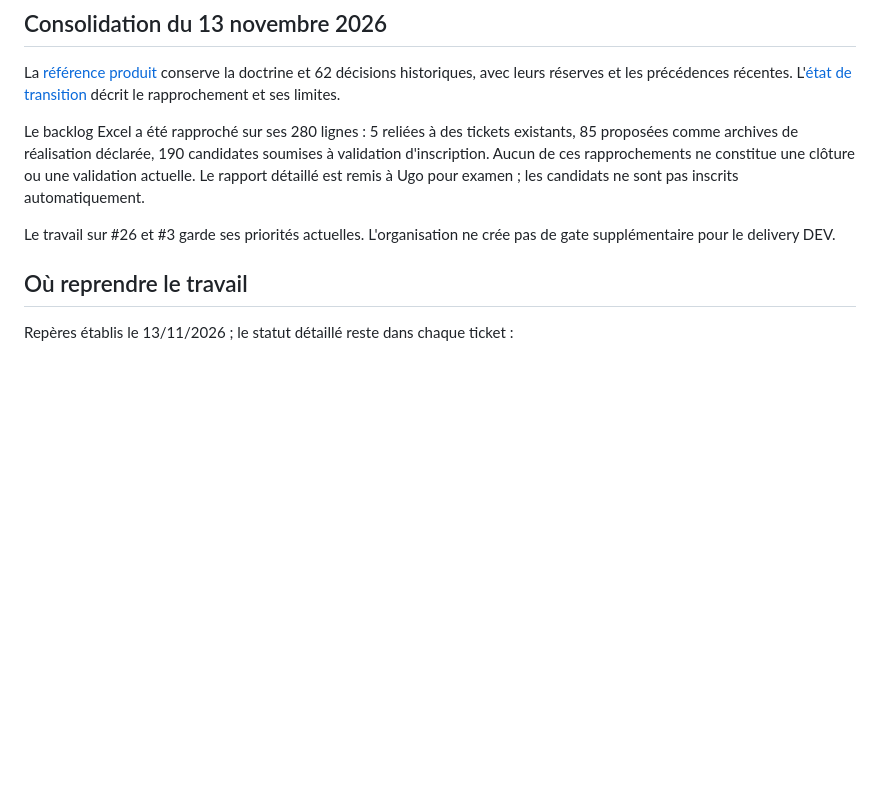
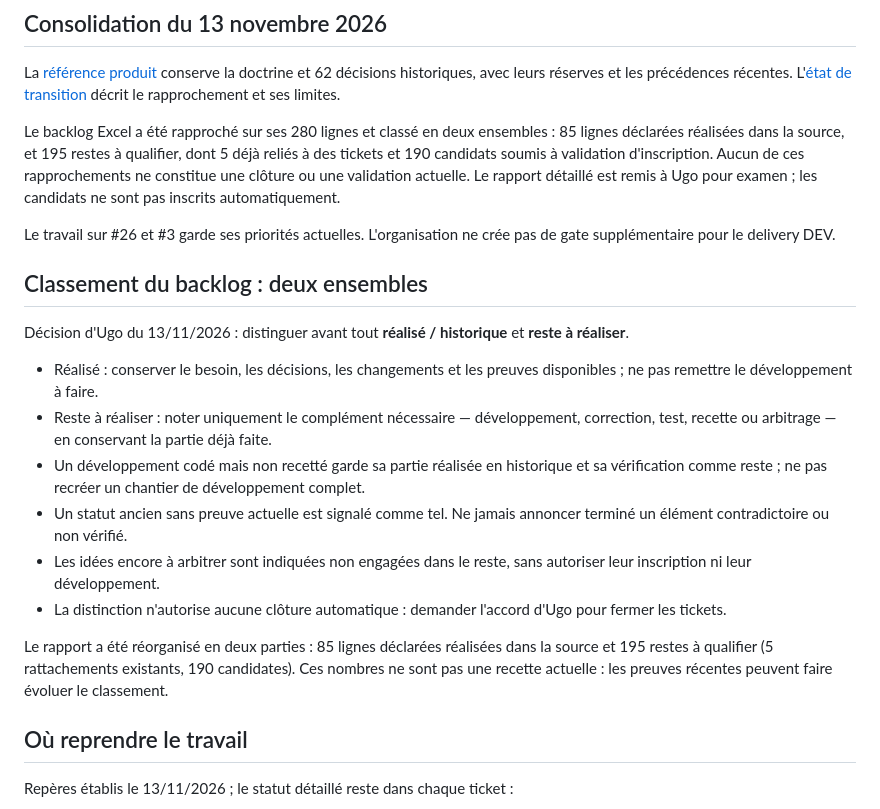
Before and after one commit to ugosansh6/ucoach-mobile, a Markdown page: UGEROD.md, the part around the change. GitHub-like rendering; blank space fills up the shorter version.

Commit message:
docs: distinguish delivered history from remaining work [skip ci]

```diff
--- a/UGEROD.md
+++ b/UGEROD.md
@@ -65,9 +65,22 @@ Contrats existants à lire selon le chantier :
 
 La [référence produit](docs/PRODUCT_REFERENCE.md) conserve la doctrine et 62 décisions historiques, avec leurs réserves et les précédences récentes. L'[état de transition](docs/WORKFLOW_TRANSITION.md) décrit le rapprochement et ses limites.
 
-Le backlog Excel a été rapproché sur ses 280 lignes : 5 reliées à des tickets existants, 85 proposées comme archives de réalisation déclarée, 190 candidates soumises à validation d'inscription. Aucun de ces rapprochements ne constitue une clôture ou une validation actuelle. Le rapport détaillé est remis à Ugo pour examen ; les candidats ne sont pas inscrits automatiquement.
+Le backlog Excel a été rapproché sur ses 280 lignes et classé en deux ensembles : 85 lignes déclarées réalisées dans la source, et 195 restes à qualifier, dont 5 déjà reliés à des tickets et 190 candidats soumis à validation d'inscription. Aucun de ces rapprochements ne constitue une clôture ou une validation actuelle. Le rapport détaillé est remis à Ugo pour examen ; les candidats ne sont pas inscrits automatiquement.
 
 Le travail sur #26 et #3 garde ses priorités actuelles. L'organisation ne crée pas de gate supplémentaire pour le delivery DEV.
+
+## Classement du backlog : deux ensembles
+
+Décision d'Ugo du 13/11/2026 : distinguer avant tout **réalisé / historique** et **reste à réaliser**.
+
+- Réalisé : conserver le besoin, les décisions, les changements et les preuves disponibles ; ne pas remettre le développement à faire.
+- Reste à réaliser : noter uniquement le complément nécessaire — développement, correction, test, recette ou arbitrage — en conservant la partie déjà faite.
+- Un développement codé mais non recetté garde sa partie réalisée en historique et sa vérification comme reste ; ne pas recréer un chantier de développement complet.
+- Un statut ancien sans preuve actuelle est signalé comme tel. Ne jamais annoncer terminé un élément contradictoire ou non vérifié.
+- Les idées encore à arbitrer sont indiquées non engagées dans le reste, sans autoriser leur inscription ni leur développement.
+- La distinction n'autorise aucune clôture automatique : demander l'accord d'Ugo pour fermer les tickets.
+
+Le rapport a été réorganisé en deux parties : 85 lignes déclarées réalisées dans la source et 195 restes à qualifier (5 rattachements existants, 190 candidates). Ces nombres ne sont pas une recette actuelle : les preuves récentes peuvent faire évoluer le classement.
 
 ## Où reprendre le travail
 
```
Also changed, not shown: docs/WORKFLOW_TRANSITION.md (+4 -0 lines).
